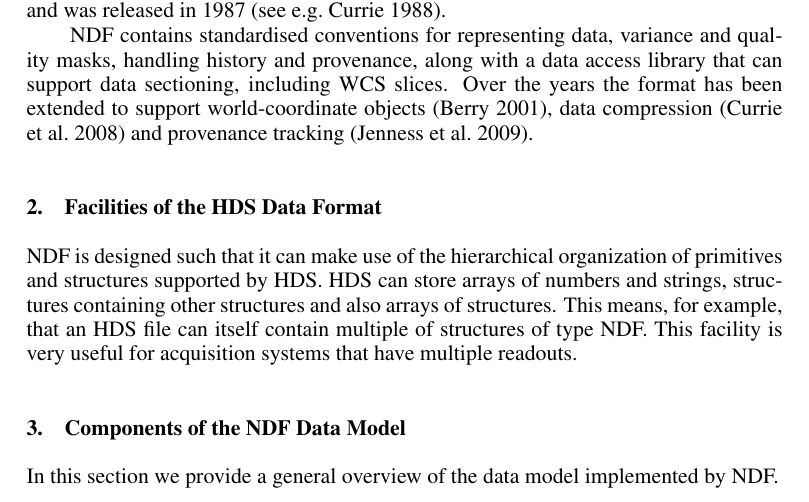
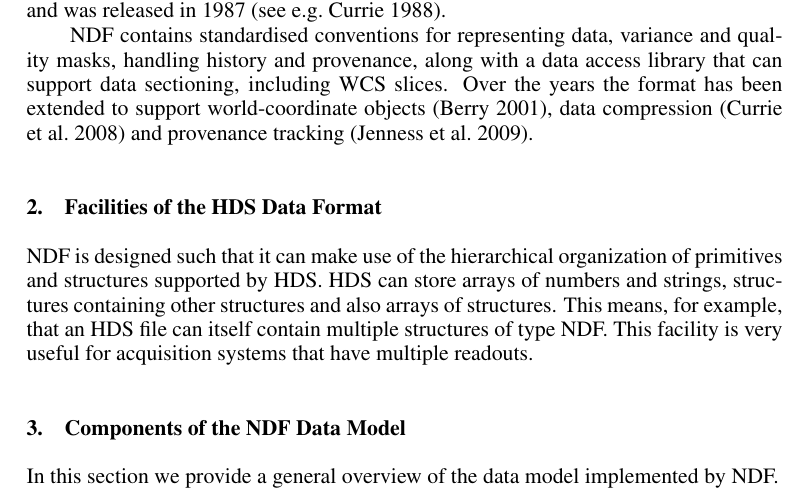
Before and after one commit to timj/adass23-ndf-economou, a LaTeX paper (P91.tex): part of page 1 of 4, cut so that both start at the same text. Compiled offline with pdfLaTeX.

Commit message:
Typo fix

```diff
--- a/P91.tex
+++ b/P91.tex
@@ -59,7 +59,7 @@ NDF is designed such that it can make use of the hierarchical
 organization of primitives and structures supported by HDS. HDS can
 store arrays of numbers and strings, structures containing other
 structures and also arrays of structures. This means, for example,
-that an HDS file can itself contain multiple of structures of type
+that an HDS file can itself contain multiple structures of type
 NDF. This facility is very useful for acquisition systems that have
 multiple readouts.
 
```
